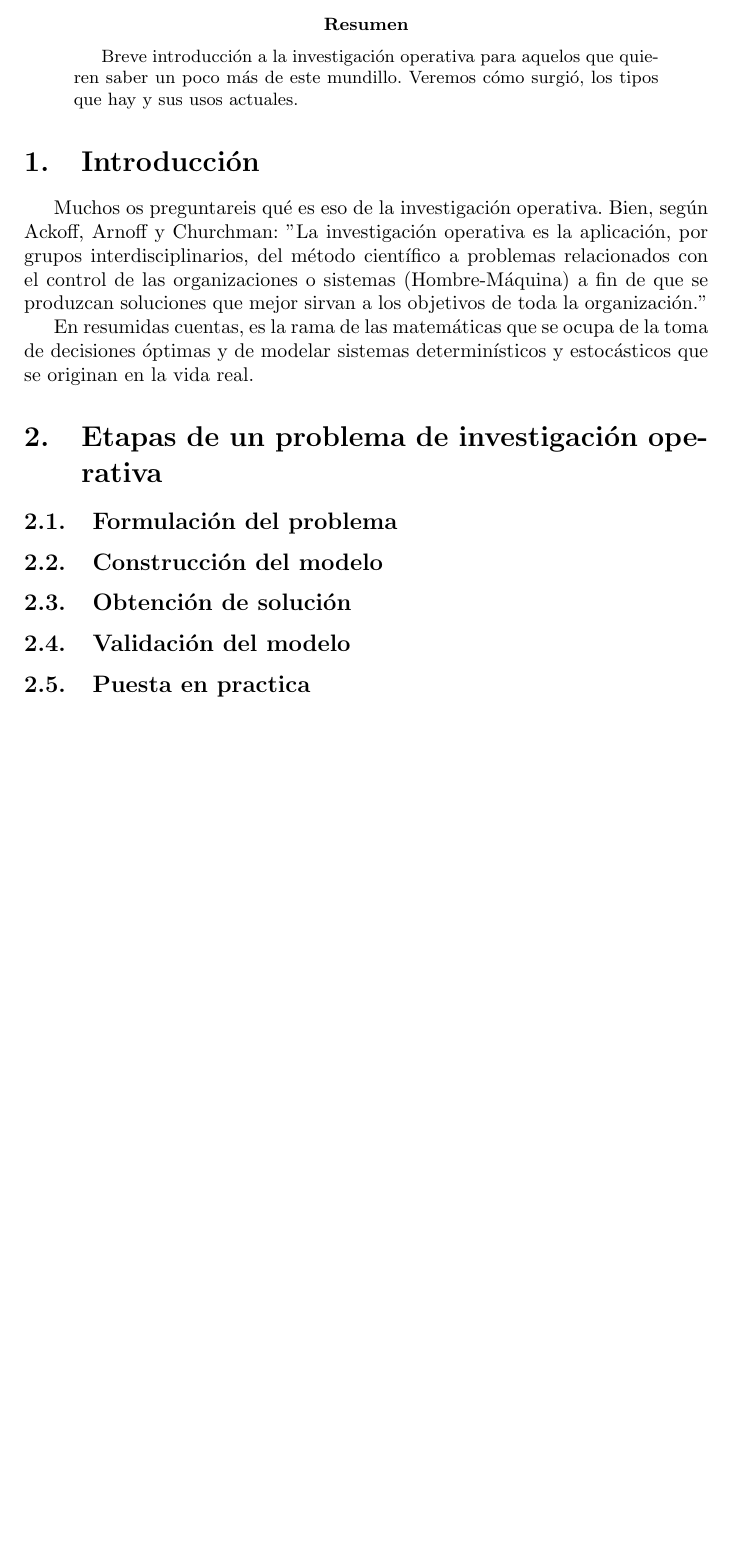
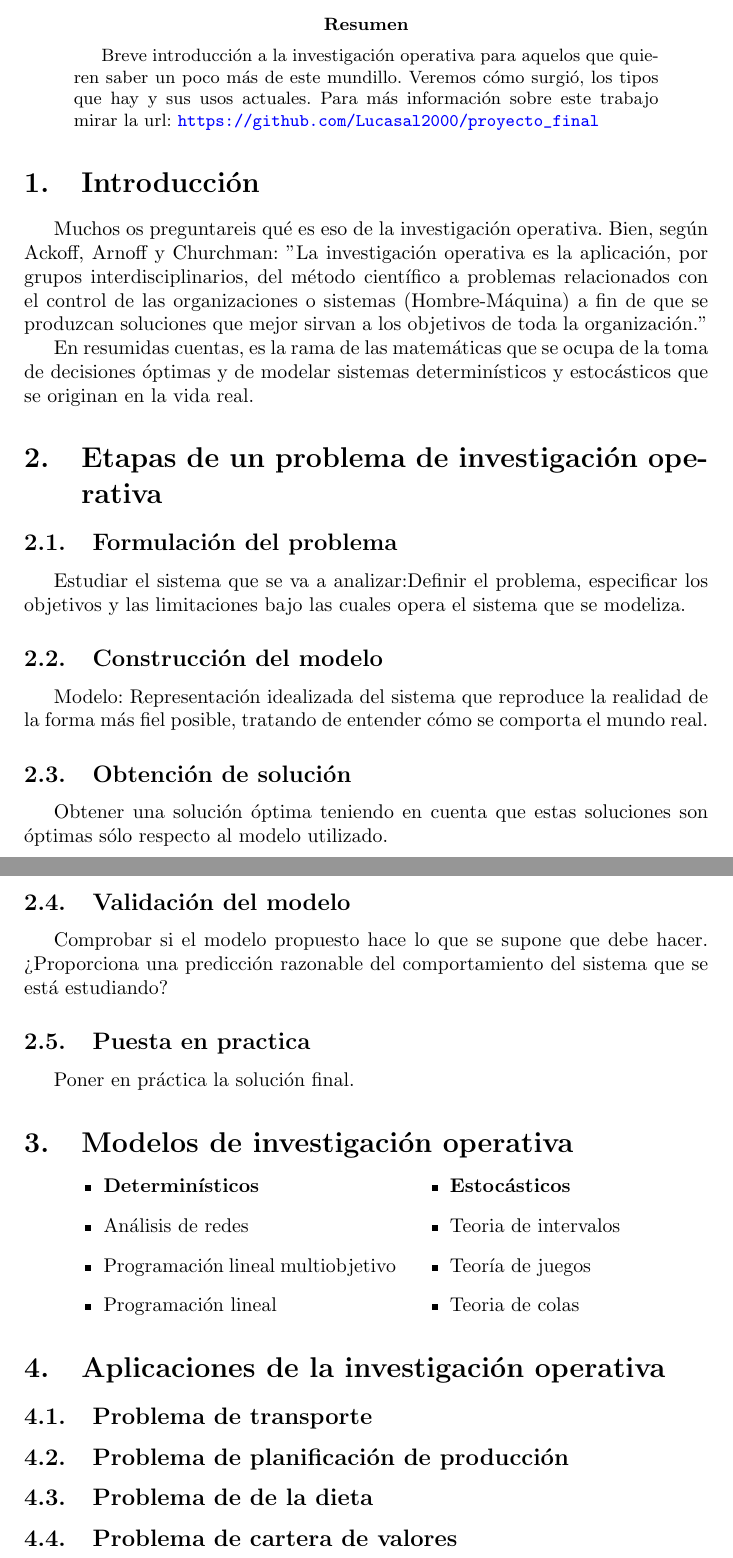
Before and after one commit to Lucasal2000/Introducci-n-a-la-IO, a LaTeX paper (M6_Aljarilla_Sanchez_Lucas.tex): part of the page before the commit and two parts of pages 1 and 2 of 2 after it, the two joined at a grey line, cut so that both start at the same text, the shorter picture padded with empty space. Compiled offline with pdfLaTeX.

Commit message:
Continuación del texto e introducción de hipervínculos

```diff
--- a/M6_Aljarilla_Sanchez_Lucas.tex
+++ b/M6_Aljarilla_Sanchez_Lucas.tex
@@ -1,11 +1,17 @@
 \documentclass{article}
 \usepackage[spanish]{babel}
+\usepackage{hyperref}
+\hypersetup{
+colorlinks=true,
+citecolor=blue,
+urlcolor=blue
+}
 \author{Lucas Aljarilla Sanchez}
 \title{Introducción a la Investigación Operativa}
 \begin{document}
 \maketitle
 \begin{abstract}
-Breve introducción a la investigación operativa para aquelos que quieren saber un poco más de este mundillo. Veremos cómo surgió, los tipos que hay y sus usos actuales.
+Breve introducción a la investigación operativa para aquelos que quieren saber un poco más de este mundillo. Veremos cómo surgió, los tipos que hay y sus usos actuales. Para más información sobre este trabajo mirar la url: \url{https://github.com/Lucasal2000/proyecto_final}
 \end{abstract}
 \section{Introducción}
 
@@ -16,17 +22,37 @@ En resumidas cuentas, es la rama de las matemáticas que se ocupa de la toma de
 \section{Etapas de un problema de investigación operativa}
 
 \subsection{Formulación del problema}
+Estudiar el sistema que se va a analizar:Definir el problema, especificar los objetivos y las limitaciones bajo las cuales opera el sistema que se modeliza.
 \subsection{Construcción del modelo}
+Modelo: Representación idealizada del sistema que reproduce la realidad de la forma más fiel posible, tratando de entender cómo se comporta el mundo real.
 \subsection{Obtención de solución}
+Obtener una solución óptima teniendo en cuenta que estas soluciones son óptimas sólo respecto al modelo utilizado.
 \subsection{Validación del modelo}
+Comprobar si el modelo propuesto hace lo que se supone que debe hacer.
+¿Proporciona una predicción razonable del comportamiento del sistema que se está estudiando?
 \subsection{Puesta en practica}
+Poner en práctica la solución final.
+\section{Modelos de investigación operativa}
+\begin{minipage}[b]{0.5\linewidth}
+\begin{itemize}
+\item \textbf{Determinísticos}
+\item Análisis de redes
+\item Programación lineal multiobjetivo
+\item Programación lineal
+\end{itemize}
+    \end{minipage}
+    \begin{minipage}[b]{0.5\linewidth}
+\begin{itemize}
+\item \textbf{Estocásticos}
+\item Teoria de intervalos
+\item Teoría de juegos
+\item Teoria de colas
+\end{itemize}
+\end{minipage}
 
-
-
-
-
-
-
-
-
+\section{Aplicaciones de la investigación operativa}
+\subsection{Problema de transporte}
+\subsection{Problema de planificación de producción}
+\subsection{Problema de de la dieta}
+\subsection{Problema de cartera de valores}
 \end{document}
```
Also changed, not shown: M6_Aljarilla_Sanchez_Lucas.pdf.
